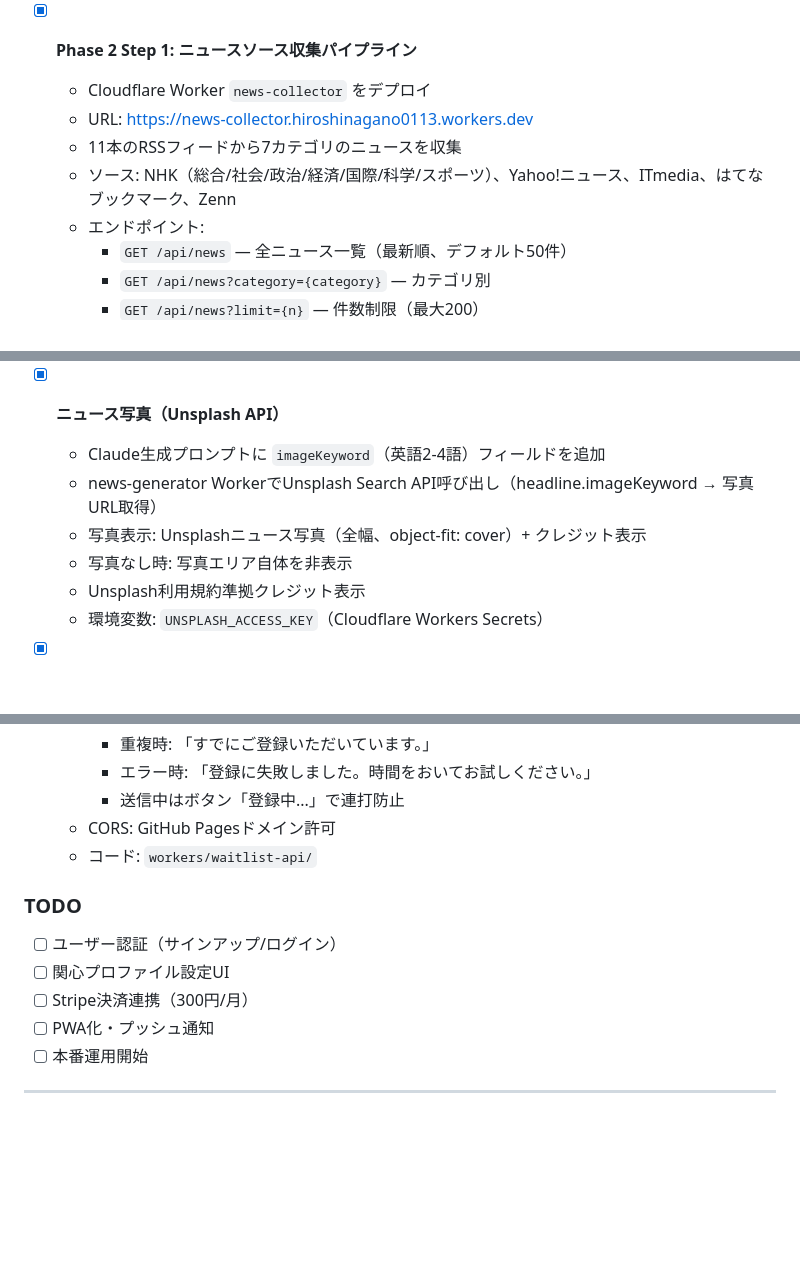
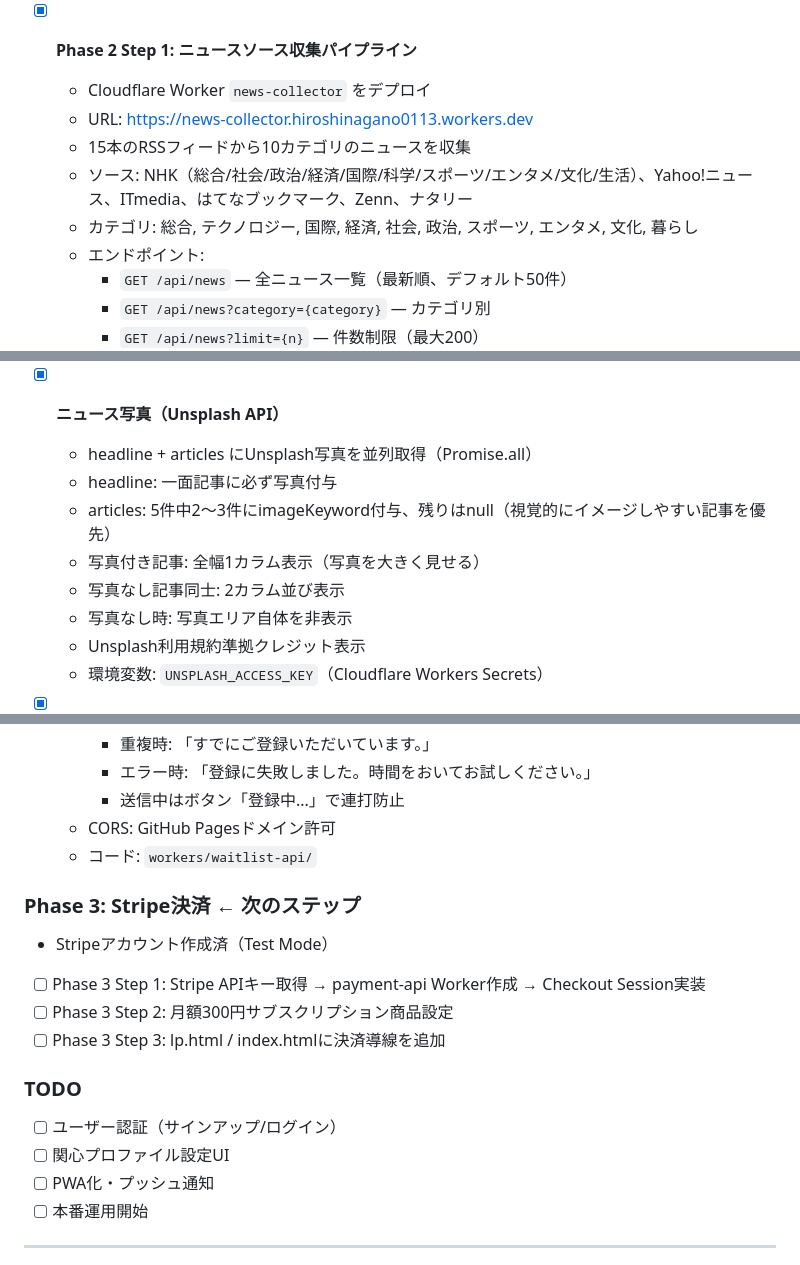
Before and after one commit to paul13131313/generated-news, a Markdown page: PROJECT.md, 3 parts joined by grey strips. Drawn GitHub-style; blank space fills up the shorter version.

Commit message:
docs: PROJECT.md更新 — Phase 2完了、Phase 3次ステップ記録
RSSソース15フィード10カテゴリ、記事写真・レイアウト改善、
SW キャッシュ修正、Stripe決済の次ステップを記載。

Co-Authored-By: Claude Opus 4.6 <noreply@anthropic.com>

```diff
--- a/PROJECT.md
+++ b/PROJECT.md
@@ -77,8 +77,9 @@
 - [x] **Phase 2 Step 1: ニュースソース収集パイプライン**
   - Cloudflare Worker `news-collector` をデプロイ
   - URL: https://news-collector.hiroshinagano0113.workers.dev
-  - 11本のRSSフィードから7カテゴリのニュースを収集
-  - ソース: NHK（総合/社会/政治/経済/国際/科学/スポーツ）、Yahoo!ニュース、ITmedia、はてなブックマーク、Zenn
+  - 15本のRSSフィードから10カテゴリのニュースを収集
+  - ソース: NHK（総合/社会/政治/経済/国際/科学/スポーツ/エンタメ/文化/生活）、Yahoo!ニュース、ITmedia、はてなブックマーク、Zenn、ナタリー
+  - カテゴリ: 総合, テクノロジー, 国際, 経済, 社会, 政治, スポーツ, エンタメ, 文化, 暮らし
   - エンドポイント:
     - `GET /api/news` — 全ニュース一覧（最新順、デフォルト50件）
     - `GET /api/news?category={category}` — カテゴリ別
@@ -112,9 +114,11 @@
   - 動的レンダリング対象: 日付、号数、ティッカー、一面記事、カテゴリ記事5本、天声生成コラム、注目記事5本
 
 - [x] **ニュース写真（Unsplash API）**
-  - Claude生成プロンプトに `imageKeyword`（英語2-4語）フィールドを追加
-  - news-generator WorkerでUnsplash Search API呼び出し（headline.imageKeyword → 写真URL取得）
-  - 写真表示: Unsplashニュース写真（全幅、object-fit: cover）+ クレジット表示
+  - headline + articles にUnsplash写真を並列取得（Promise.all）
+  - headline: 一面記事に必ず写真付与
+  - articles: 5件中2〜3件にimageKeyword付与、残りはnull（視覚的にイメージしやすい記事を優先）
+  - 写真付き記事: 全幅1カラム表示（写真を大きく見せる）
+  - 写真なし記事同士: 2カラム並び表示
   - 写真なし時: 写真エリア自体を非表示
   - Unsplash利用規約準拠クレジット表示
   - 環境変数: `UNSPLASH_ACCESS_KEY`（Cloudflare Workers Secrets）
@@ -149,10 +153,15 @@
   - CORS: GitHub Pagesドメイン許可
   - コード: `workers/waitlist-api/`
 
+### Phase 3: Stripe決済 ← 次のステップ
+- Stripeアカウント作成済（Test Mode）
+- [ ] Phase 3 Step 1: Stripe APIキー取得 → payment-api Worker作成 → Checkout Session実装
+- [ ] Phase 3 Step 2: 月額300円サブスクリプション商品設定
+- [ ] Phase 3 Step 3: lp.html / index.htmlに決済導線を追加
+
 ### TODO
 - [ ] ユーザー認証（サインアップ/ログイン）
 - [ ] 関心プロファイル設定UI
-- [ ] Stripe決済連携（300円/月）
 - [ ] PWA化・プッシュ通知
 - [ ] 本番運用開始
 
```
Also changed, not shown: other parts of PROJECT.md (+3 -0 lines).
